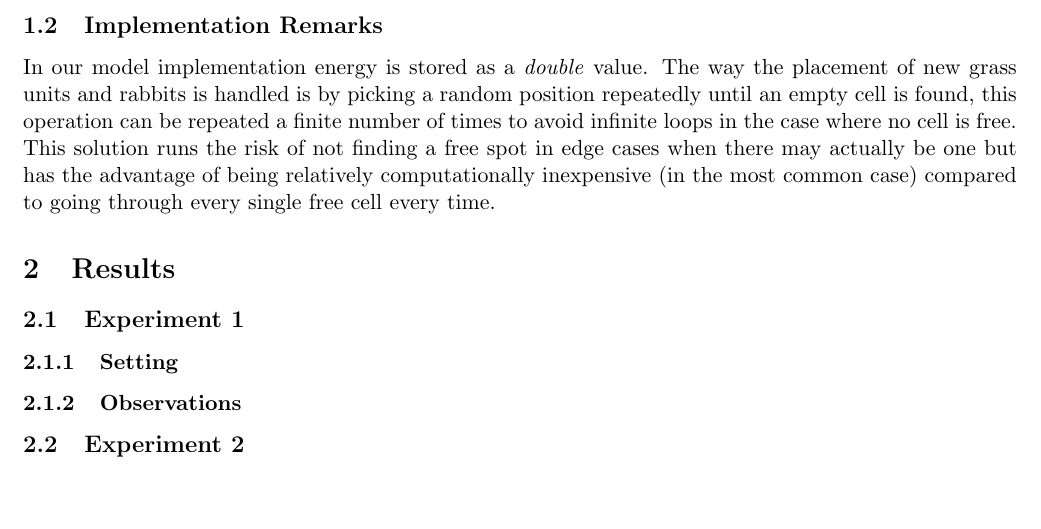
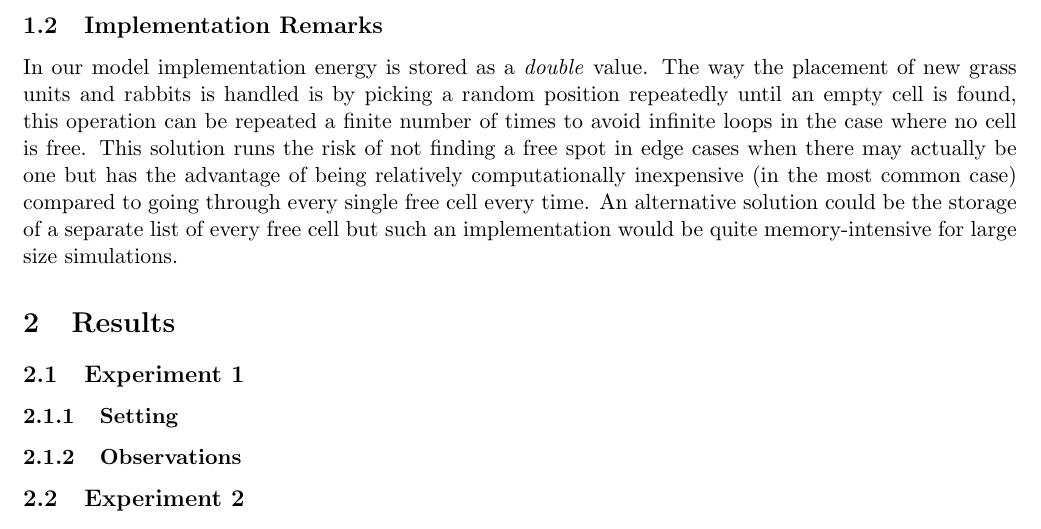
Before and after one commit to RenardDesNeiges/CS-430_1_Rabbits, a LaTeX document (report/report_rabbits.tex): part of page 2 of 2, cut so that both start at the same text, the shorter picture padded with empty space. Compiled offline with pdfLaTeX.

Commit message:
Finished Implementation Remarks and Assumptions, still not sure how I'm going to get nice plots....

```diff
--- a/report/report_rabbits.tex
+++ b/report/report_rabbits.tex
@@ -63,7 +63,7 @@ The model is initialized with a user-set \textit{NumInitGrass} (default $100$) n
 \subsection{Implementation Remarks}
 % Provide important details about your implementation, such as handling of boundary conditions %
 
-In our model implementation energy is stored as a \textit{double} value. The way the placement of new grass units and rabbits is handled is by picking a random position repeatedly until an empty cell is found, this operation can be repeated a finite number of times to avoid infinite loops in the case where no cell is free. This solution runs the risk of not finding a free spot in edge cases when there may actually be one but has the advantage of being relatively computationally inexpensive (in the most common case) compared to going through every single free cell every time.
+In our model implementation energy is stored as a \textit{double} value. The way the placement of new grass units and rabbits is handled is by picking a random position repeatedly until an empty cell is found, this operation can be repeated a finite number of times to avoid infinite loops in the case where no cell is free. This solution runs the risk of not finding a free spot in edge cases when there may actually be one but has the advantage of being relatively computationally inexpensive (in the most common case) compared to going through every single free cell every time. An alternative solution could be the storage of a separate list of every free cell but such an implementation would be quite memory-intensive for large size simulations.
 
 %%talk about rabbit shuffling
 
```
Also changed, not shown: report/report_rabbits.pdf, 1 other file.
